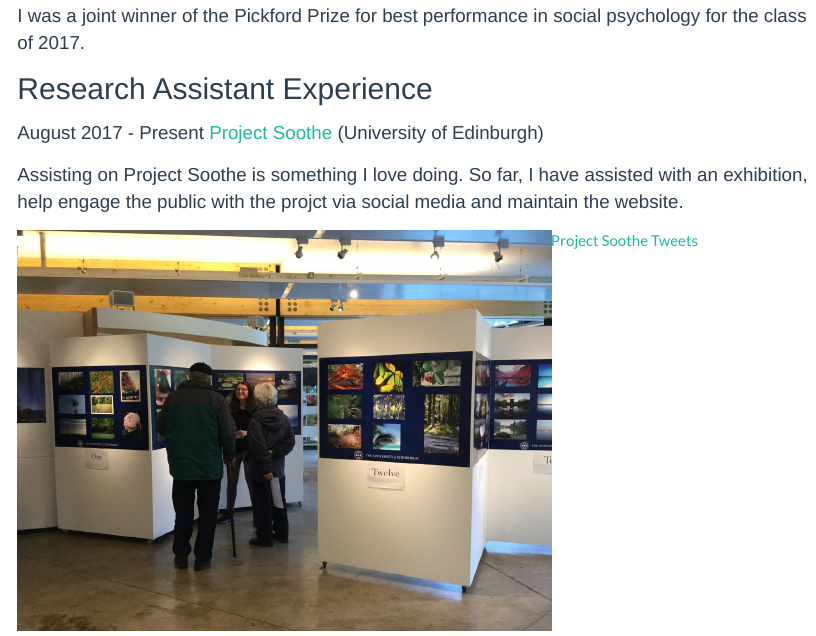
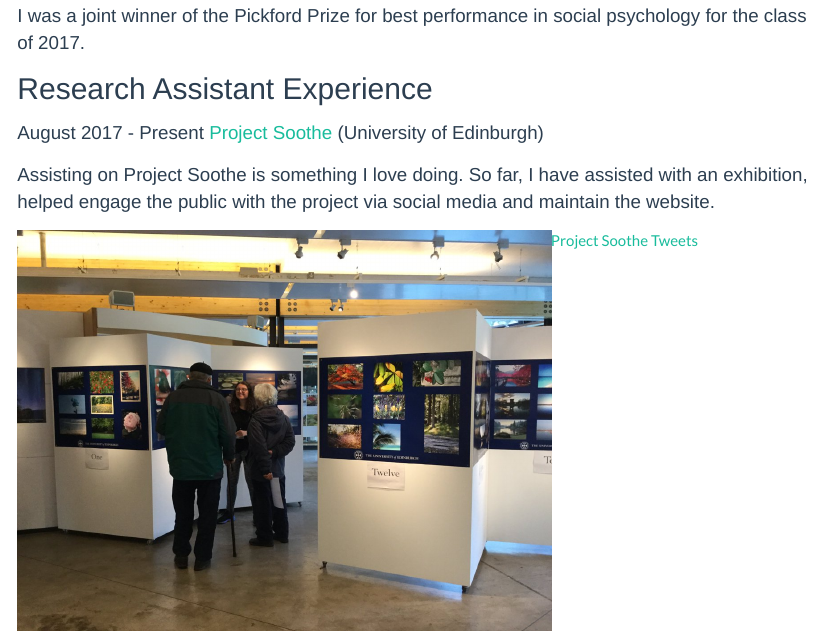
Before and after one commit to sallan2/mywebsite, an R Markdown document (edu.rmd): the page in a window 1100 px wide, from 770 px down. Rendered offline with R 4.5, knitr and Pandoc, with nearby package versions; menus at the side of the page are left out.

Commit message:
spelling

```diff
--- a/edu.rmd
+++ b/edu.rmd
@@ -28,7 +28,7 @@ I was a joint winner of the Pickford Prize for best performance in social psycho
 
 August 2017 - Present [Project Soothe](http://www.projectsoothe.com/) (University of Edinburgh)
 
-<p>Assisting on Project Soothe is something I love doing. So far, I have assisted with an exhibition, help engage the public with the projct via social media and maintain the website.</p>
+<p>Assisting on Project Soothe is something I love doing. So far, I have assisted with an exhibition, helped engage the public with the project via social media and maintain the website.</p>
 
 <div id="container">
 <div id="photo">
```
Also changed, not shown: 1 other file.
